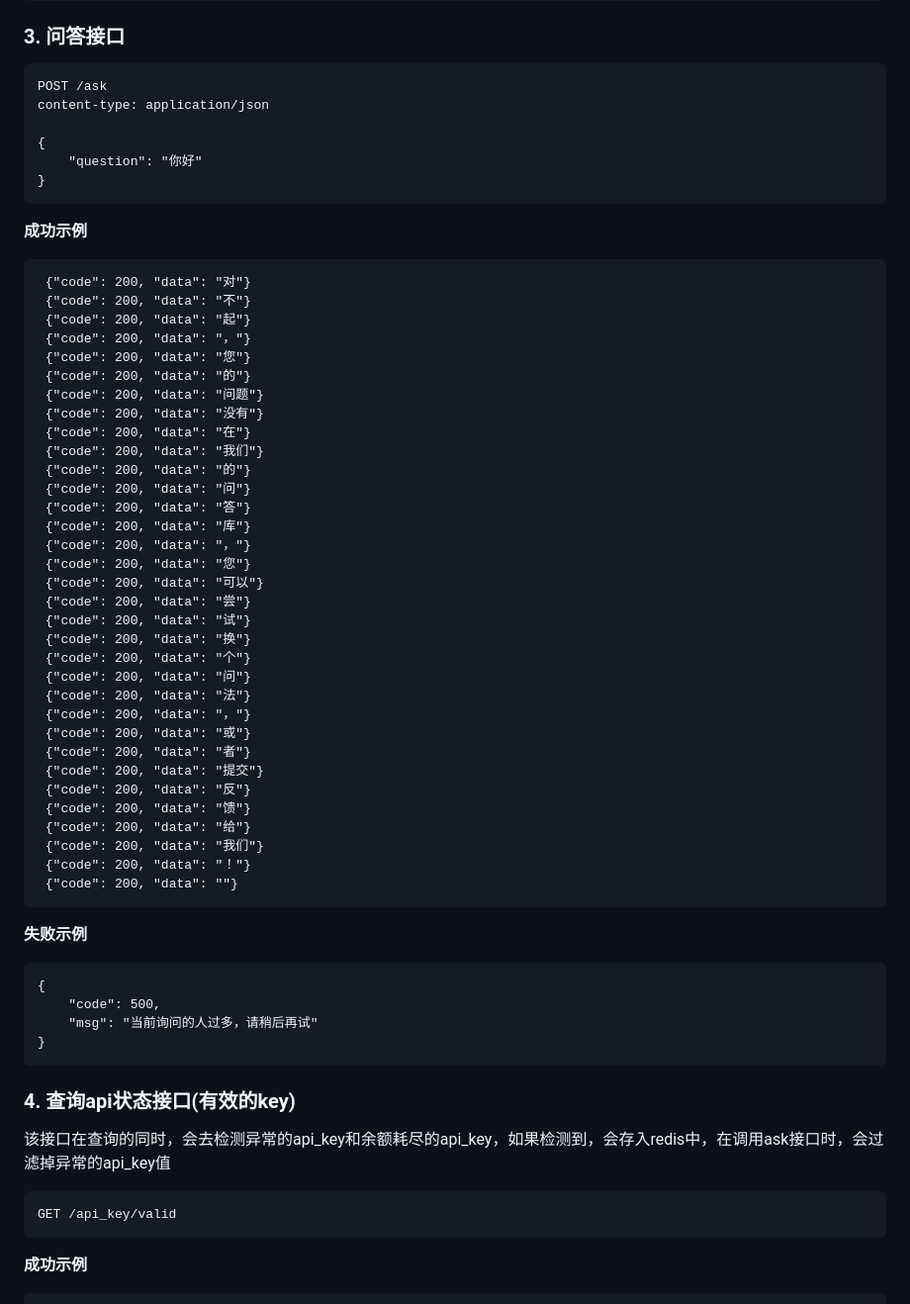
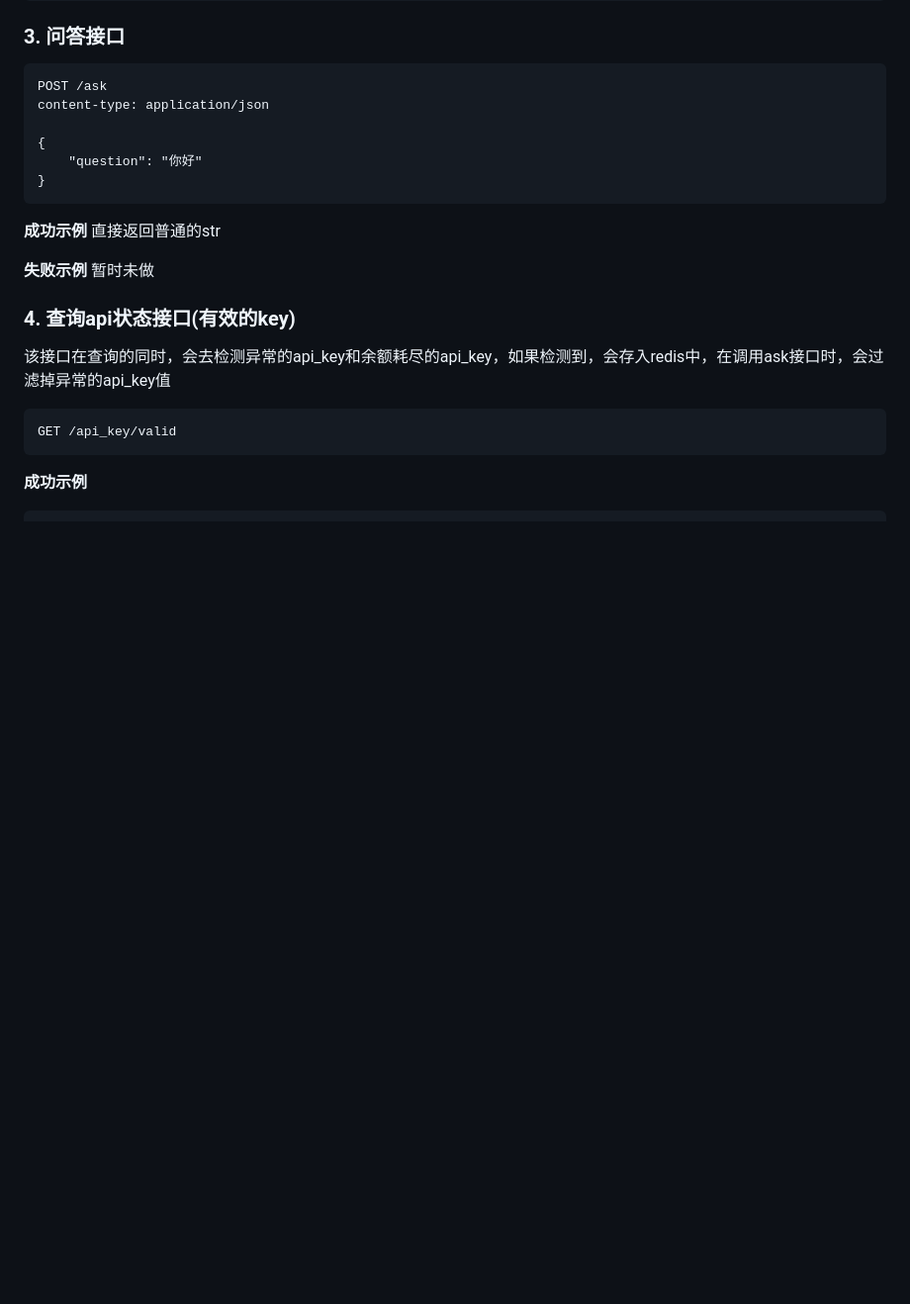
Before and after one commit to kjhuanhao/Chinese-Knowledge-Base-QA, a Markdown page: README.md, the part around one of its changes. Shown at 99% size. Rendered like a GitHub page; blank space fills up the shorter version.

Commit message:
修改readme

````diff
--- a/README.md
+++ b/README.md
@@ -100,50 +101,10 @@ content-type: application/json
 ```
 
 **成功示例**
-```
- {"code": 200, "data": "对"}
- {"code": 200, "data": "不"}
- {"code": 200, "data": "起"}
- {"code": 200, "data": "，"}
- {"code": 200, "data": "您"}
- {"code": 200, "data": "的"}
- {"code": 200, "data": "问题"}
- {"code": 200, "data": "没有"}
- {"code": 200, "data": "在"}
- {"code": 200, "data": "我们"}
- {"code": 200, "data": "的"}
- {"code": 200, "data": "问"}
- {"code": 200, "data": "答"}
- {"code": 200, "data": "库"}
- {"code": 200, "data": "，"}
- {"code": 200, "data": "您"}
- {"code": 200, "data": "可以"}
- {"code": 200, "data": "尝"}
- {"code": 200, "data": "试"}
- {"code": 200, "data": "换"}
- {"code": 200, "data": "个"}
- {"code": 200, "data": "问"}
- {"code": 200, "data": "法"}
- {"code": 200, "data": "，"}
- {"code": 200, "data": "或"}
- {"code": 200, "data": "者"}
- {"code": 200, "data": "提交"}
- {"code": 200, "data": "反"}
- {"code": 200, "data": "馈"}
- {"code": 200, "data": "给"}
- {"code": 200, "data": "我们"}
- {"code": 200, "data": "！"}
- {"code": 200, "data": ""}
-```
+直接返回普通的str
 
 **失败示例**
-```
-{
-    "code": 500,
-    "msg": "当前询问的人过多，请稍后再试"
-}
-```
-
+暂时未做
 
 ### 4. 查询api状态接口(有效的key)
 该接口在查询的同时，会去检测异常的api_key和余额耗尽的api_key，如果检测到，会存入redis中，在调用ask接口时，会过滤掉异常的api_key值
````
Also changed, not shown: other parts of README.md (+1 -0 lines).
